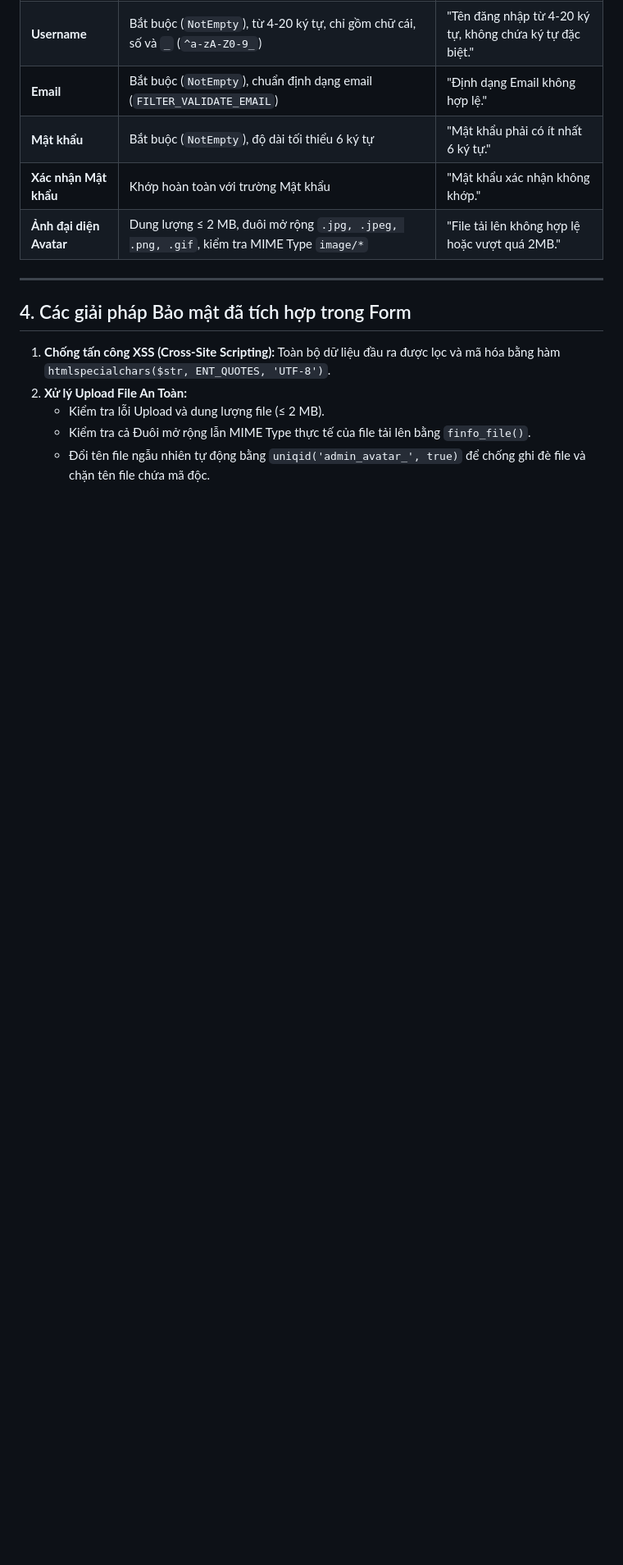
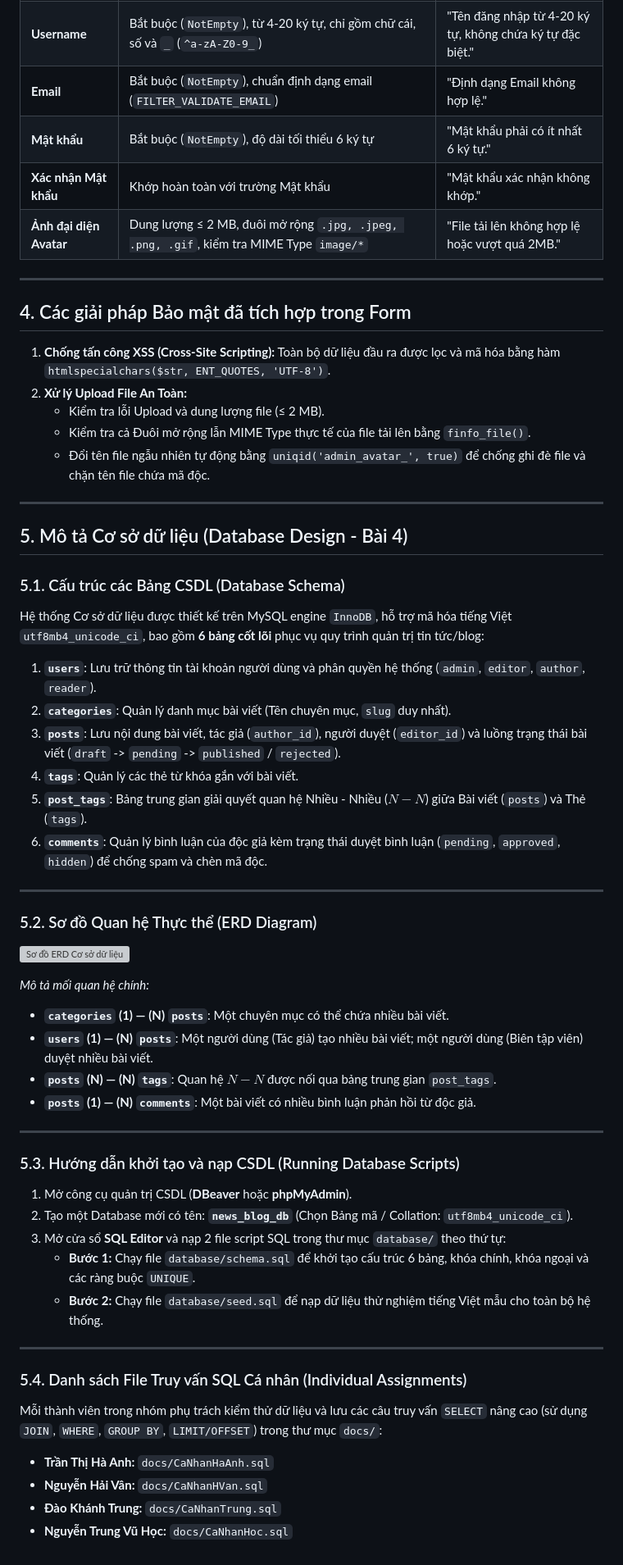
Before and after one commit to Munmeo12/BTL_Nhom3, a Markdown page: README.md, the part around one of its changes. Shown at 82% size. Rendered like a GitHub page; blank space fills up the shorter version; grey boxes are pictures that could not be loaded.

Commit message:
CapNhatReadme

```diff
--- a/README.md
+++ b/README.md
@@ -42,3 +42,47 @@
    - Kiểm tra lỗi Upload và dung lượng file (≤ 2 MB).
    - Kiểm tra cả Đuôi mở rộng lẫn MIME Type thực tế của file tải lên bằng `finfo_file()`.
    - Đổi tên file ngẫu nhiên tự động bằng `uniqid('admin_avatar_', true)` để chống ghi đè file và chặn tên file chứa mã độc.
+
+---
+
+## 5. Mô tả Cơ sở dữ liệu (Database Design - Bài 4)
+
+### 5.1. Cấu trúc các Bảng CSDL (Database Schema)
+Hệ thống Cơ sở dữ liệu được thiết kế trên MySQL engine `InnoDB`, hỗ trợ mã hóa tiếng Việt `utf8mb4_unicode_ci`, bao gồm **6 bảng cốt lõi** phục vụ quy trình quản trị tin tức/blog:
+
+1. **`users`**: Lưu trữ thông tin tài khoản người dùng và phân quyền hệ thống (`admin`, `editor`, `author`, `reader`).
+2. **`categories`**: Quản lý danh mục bài viết (Tên chuyên mục, `slug` duy nhất).
+3. **`posts`**: Lưu nội dung bài viết, tác giả (`author_id`), người duyệt (`editor_id`) và luồng trạng thái bài viết (`draft` -> `pending` -> `published` / `rejected`).
+4. **`tags`**: Quản lý các thẻ từ khóa gắn với bài viết.
+5. **`post_tags`**: Bảng trung gian giải quyết quan hệ Nhiều - Nhiều ($N-N$) giữa Bài viết (`posts`) và Thẻ (`tags`).
+6. **`comments`**: Quản lý bình luận của độc giả kèm trạng thái duyệt bình luận (`pending`, `approved`, `hidden`) để chống spam và chèn mã độc.
+
+---
+
+### 5.2. Sơ đồ Quan hệ Thực thể (ERD Diagram)
+![Sơ đồ ERD Cơ sở dữ liệu](docs/erd.png)
+
+*Mô tả mối quan hệ chính:*
+- **`categories` (1) — (N) `posts`**: Một chuyên mục có thể chứa nhiều bài viết.
+- **`users` (1) — (N) `posts`**: Một người dùng (Tác giả) tạo nhiều bài viết; một người dùng (Biên tập viên) duyệt nhiều bài viết.
+- **`posts` (N) — (N) `tags`**: Quan hệ $N-N$ được nối qua bảng trung gian `post_tags`.
+- **`posts` (1) — (N) `comments`**: Một bài viết có nhiều bình luận phản hồi từ độc giả.
+
+---
+
+### 5.3. Hướng dẫn khởi tạo và nạp CSDL (Running Database Scripts)
+
+1. Mở công cụ quản trị CSDL (**DBeaver** hoặc **phpMyAdmin**).
+2. Tạo một Database mới có tên: **`news_blog_db`** (Chọn Bảng mã / Collation: `utf8mb4_unicode_ci`).
+3. Mở cửa sổ **SQL Editor** và nạp 2 file script SQL trong thư mục `database/` theo thứ tự:
+   - **Bước 1:** Chạy file `database/schema.sql` để khởi tạo cấu trúc 6 bảng, khóa chính, khóa ngoại và các ràng buộc `UNIQUE`.
+   - **Bước 2:** Chạy file `database/seed.sql` để nạp dữ liệu thử nghiệm tiếng Việt mẫu cho toàn bộ hệ thống.
+
+---
+
+### 5.4. Danh sách File Truy vấn SQL Cá nhân (Individual Assignments)
+Mỗi thành viên trong nhóm phụ trách kiểm thử dữ liệu và lưu các câu truy vấn `SELECT` nâng cao (sử dụng `JOIN`, `WHERE`, `GROUP BY`, `LIMIT/OFFSET`) trong thư mục `docs/`:
+- **Trần Thị Hà Anh:** `docs/CaNhanHaAnh.sql`
+- **Nguyễn Hải Vân:** `docs/CaNhanHVan.sql`
+- **Đào Khánh Trung:** `docs/CaNhanTrung.sql`
+- **Nguyễn Trung Vũ Học:** `docs/CaNhanHoc.sql`
```
Also changed, not shown: other parts of README.md (+4 -4 lines).
